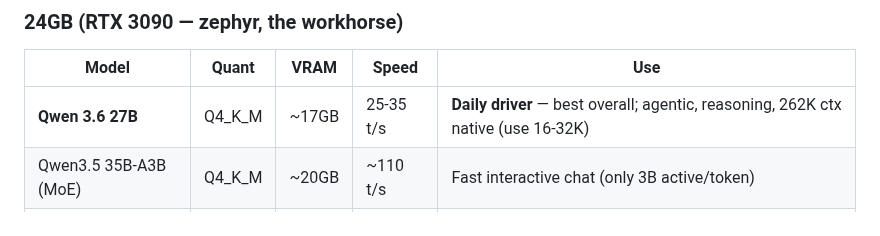
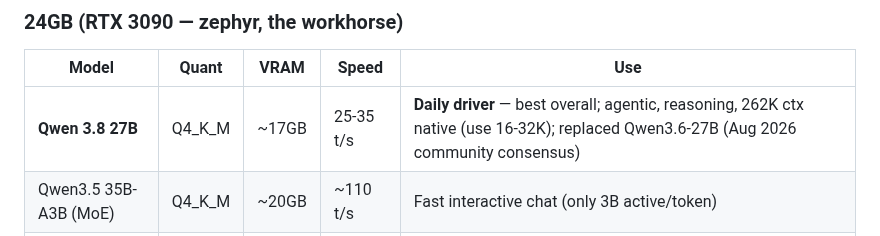
Before and after one commit to reverb256/ai-content-pipeline, a Markdown page: brain/playbooks/local-llm-model-plan.md, the part around the change. Drawn GitHub-style.

Commit message:
fix(local-llm): qwen3.8-27B is the 24GB pick (not 3.6)

```diff
--- a/brain/playbooks/local-llm-model-plan.md
+++ b/brain/playbooks/local-llm-model-plan.md
@@ -21,7 +21,7 @@
 ### 24GB (RTX 3090 — zephyr, the workhorse)
 | Model | Quant | VRAM | Speed | Use |
 |---|---|---|---|---|
-| **Qwen 3.6 27B** | Q4_K_M | ~17GB | 25-35 t/s | **Daily driver** — best overall; agentic, reasoning, 262K ctx native (use 16-32K) |
+| **Qwen 3.8 27B** | Q4_K_M | ~17GB | 25-35 t/s | **Daily driver** — best overall; agentic, reasoning, 262K ctx native (use 16-32K); replaced Qwen3.6-27B (Aug 2026 community consensus) |
 | Qwen3.5 35B-A3B (MoE) | Q4_K_M | ~20GB | ~110 t/s | Fast interactive chat (only 3B active/token) |
 | Gemma 4 26B-A4B | Q4_K_M | ~16GB | ~71 t/s | Multimodal (vision input) |
 | Qwen 2.5 14B | Q8_0 | ~16GB | ~35 t/s | Near-lossless quality when text-quality > speed |
```
